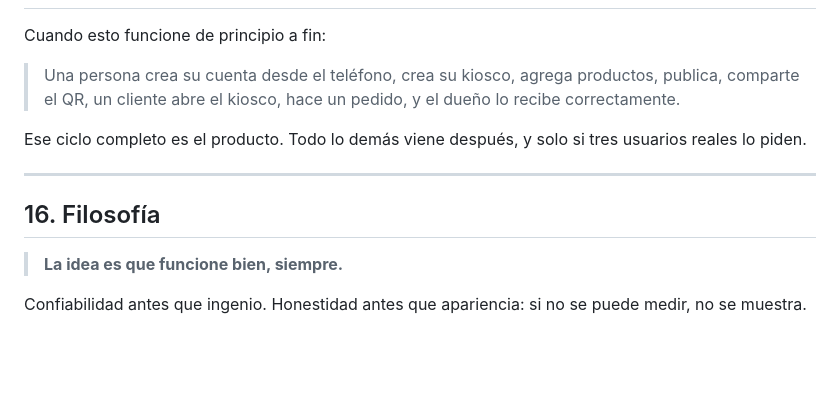
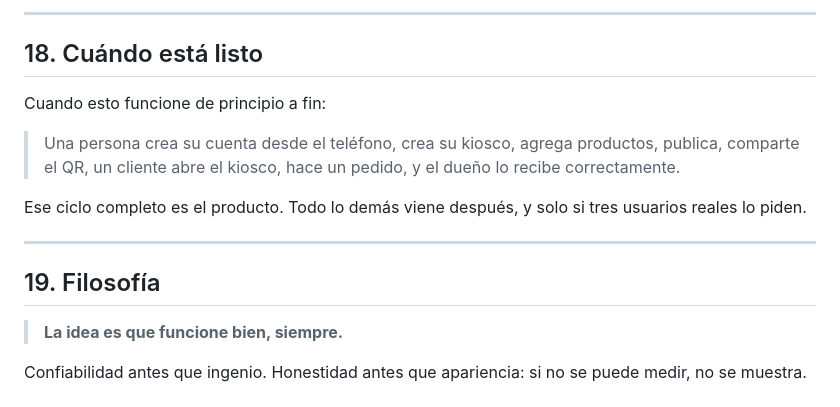
Before and after one commit to jackwvr1-ai/atiendepro, a Markdown page: CLAUDE-KIOSCOS.md, the part around one of its changes. GitHub-like rendering; blank space fills up the shorter version.

```diff
--- a/CLAUDE-KIOSCOS.md
+++ b/CLAUDE-KIOSCOS.md
@@ -364,3 +478,6 @@ integración con AtiendePro.
+---
+
+## 18. Cuándo está listo
 
 Cuando esto funcione de principio a fin:
 
@@ -373,7 +490,7 @@ usuarios reales lo piden.
 
 ---
 
-## 16. Filosofía
+## 19. Filosofía
 
 > **La idea es que funcione bien, siempre.**
 
```
Also changed, not shown: other parts of CLAUDE-KIOSCOS.md (+122 -8 lines).
